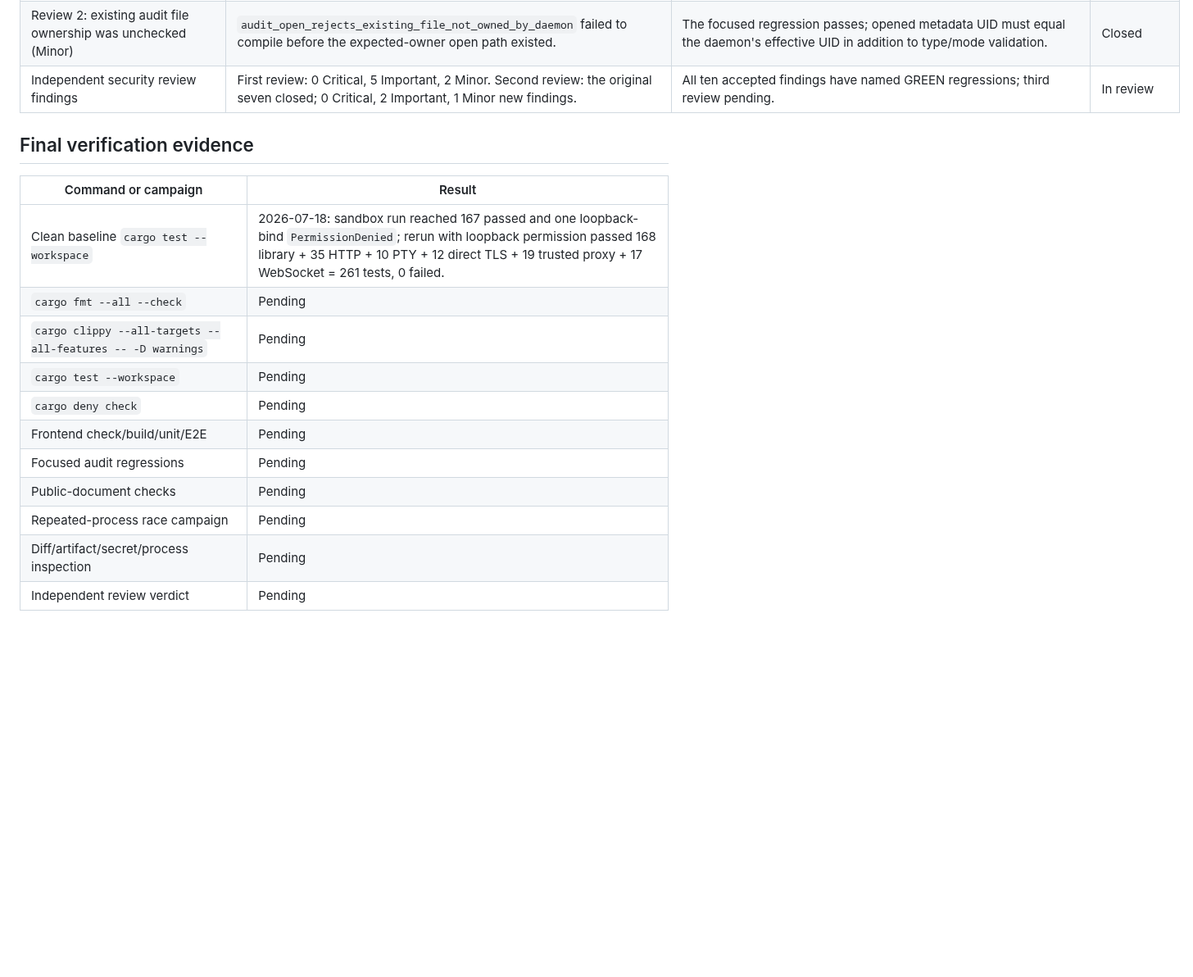
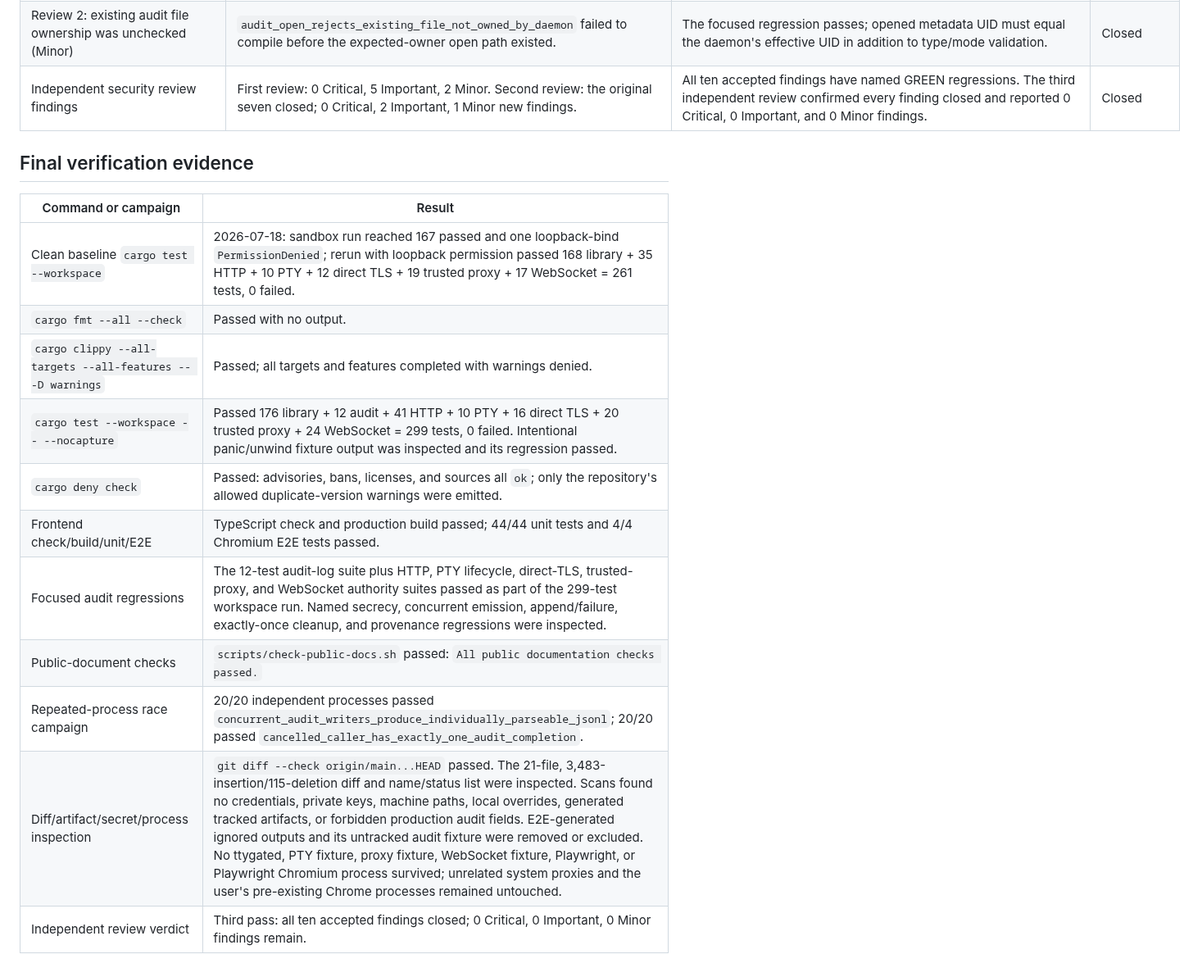
Before and after one commit to tkolsto/ttygate, a Markdown page: docs/plans/2026-07-18-chunk-2.4-audit-subsystem.md, the part around one of its changes. Shown at 82% size. Drawn GitHub-style; blank space fills up the shorter version.

Commit message:
docs: retain Chunk 2.4 verification evidence (Refs #10)

```diff
--- a/docs/plans/2026-07-18-chunk-2.4-audit-subsystem.md
+++ b/docs/plans/2026-07-18-chunk-2.4-audit-subsystem.md
@@ -238,20 +238,20 @@ Review findings follow the same rule: each valid finding receives a named failin
 | Review 2: oversized initial handshake bypassed audit (Important) | `oversized_initial_websocket_message_has_secret_free_ticket_denial` received the protocol response but found no denial record. | The focused regression passes with one stable `ticket-malformed` denial and no oversized sentinel bytes. | Closed |
 | Review 2: read-only policy was mislabeled internal (Important) | `read_only_input_has_policy_violation_audit_completion` observed `internal-failure`. | The focused regression passes with one `policy-violation` completion and no input sentinel. | Closed |
 | Review 2: existing audit file ownership was unchecked (Minor) | `audit_open_rejects_existing_file_not_owned_by_daemon` failed to compile before the expected-owner open path existed. | The focused regression passes; opened metadata UID must equal the daemon's effective UID in addition to type/mode validation. | Closed |
-| Independent security review findings | First review: 0 Critical, 5 Important, 2 Minor. Second review: the original seven closed; 0 Critical, 2 Important, 1 Minor new findings. | All ten accepted findings have named GREEN regressions; third review pending. | In review |
+| Independent security review findings | First review: 0 Critical, 5 Important, 2 Minor. Second review: the original seven closed; 0 Critical, 2 Important, 1 Minor new findings. | All ten accepted findings have named GREEN regressions. The third independent review confirmed every finding closed and reported 0 Critical, 0 Important, and 0 Minor findings. | Closed |
 
 ## Final verification evidence
 
 | Command or campaign | Result |
 |---|---|
 | Clean baseline `cargo test --workspace` | 2026-07-18: sandbox run reached 167 passed and one loopback-bind `PermissionDenied`; rerun with loopback permission passed 168 library + 35 HTTP + 10 PTY + 12 direct TLS + 19 trusted proxy + 17 WebSocket = 261 tests, 0 failed. |
-| `cargo fmt --all --check` | Pending |
-| `cargo clippy --all-targets --all-features -- -D warnings` | Pending |
-| `cargo test --workspace` | Pending |
-| `cargo deny check` | Pending |
-| Frontend check/build/unit/E2E | Pending |
-| Focused audit regressions | Pending |
-| Public-document checks | Pending |
-| Repeated-process race campaign | Pending |
-| Diff/artifact/secret/process inspection | Pending |
-| Independent review verdict | Pending |
+| `cargo fmt --all --check` | Passed with no output. |
+| `cargo clippy --all-targets --all-features -- -D warnings` | Passed; all targets and features completed with warnings denied. |
+| `cargo test --workspace -- --nocapture` | Passed 176 library + 12 audit + 41 HTTP + 10 PTY + 16 direct TLS + 20 trusted proxy + 24 WebSocket = 299 tests, 0 failed. Intentional panic/unwind fixture output was inspected and its regression passed. |
+| `cargo deny check` | Passed: advisories, bans, licenses, and sources all `ok`; only the repository's allowed duplicate-version warnings were emitted. |
+| Frontend check/build/unit/E2E | TypeScript check and production build passed; 44/44 unit tests and 4/4 Chromium E2E tests passed. |
+| Focused audit regressions | The 12-test audit-log suite plus HTTP, PTY lifecycle, direct-TLS, trusted-proxy, and WebSocket authority suites passed as part of the 299-test workspace run. Named secrecy, concurrent emission, append/failure, exactly-once cleanup, and provenance regressions were inspected. |
+| Public-document checks | `scripts/check-public-docs.sh` passed: `All public documentation checks passed.` |
+| Repeated-process race campaign | 20/20 independent processes passed `concurrent_audit_writers_produce_individually_parseable_jsonl`; 20/20 passed `cancelled_caller_has_exactly_one_audit_completion`. |
+| Diff/artifact/secret/process inspection | `git diff --check origin/main...HEAD` passed. The 21-file, 3,483-insertion/115-deletion diff and name/status list were inspected. Scans found no credentials, private keys, machine paths, local overrides, generated tracked artifacts, or forbidden production audit fields. E2E-generated ignored outputs and its untracked audit fixture were removed or excluded. No ttygated, PTY fixture, proxy fixture, WebSocket fixture, Playwright, or Playwright Chromium process survived; unrelated system proxies and the user's pre-existing Chrome processes remained untouched. |
+| Independent review verdict | Third pass: all ten accepted findings closed; 0 Critical, 0 Important, 0 Minor findings remain. |
```
Also changed, not shown: other parts of docs/plans/2026-07-18-chunk-2.4-audit-subsystem.md (+1 -1 lines).
